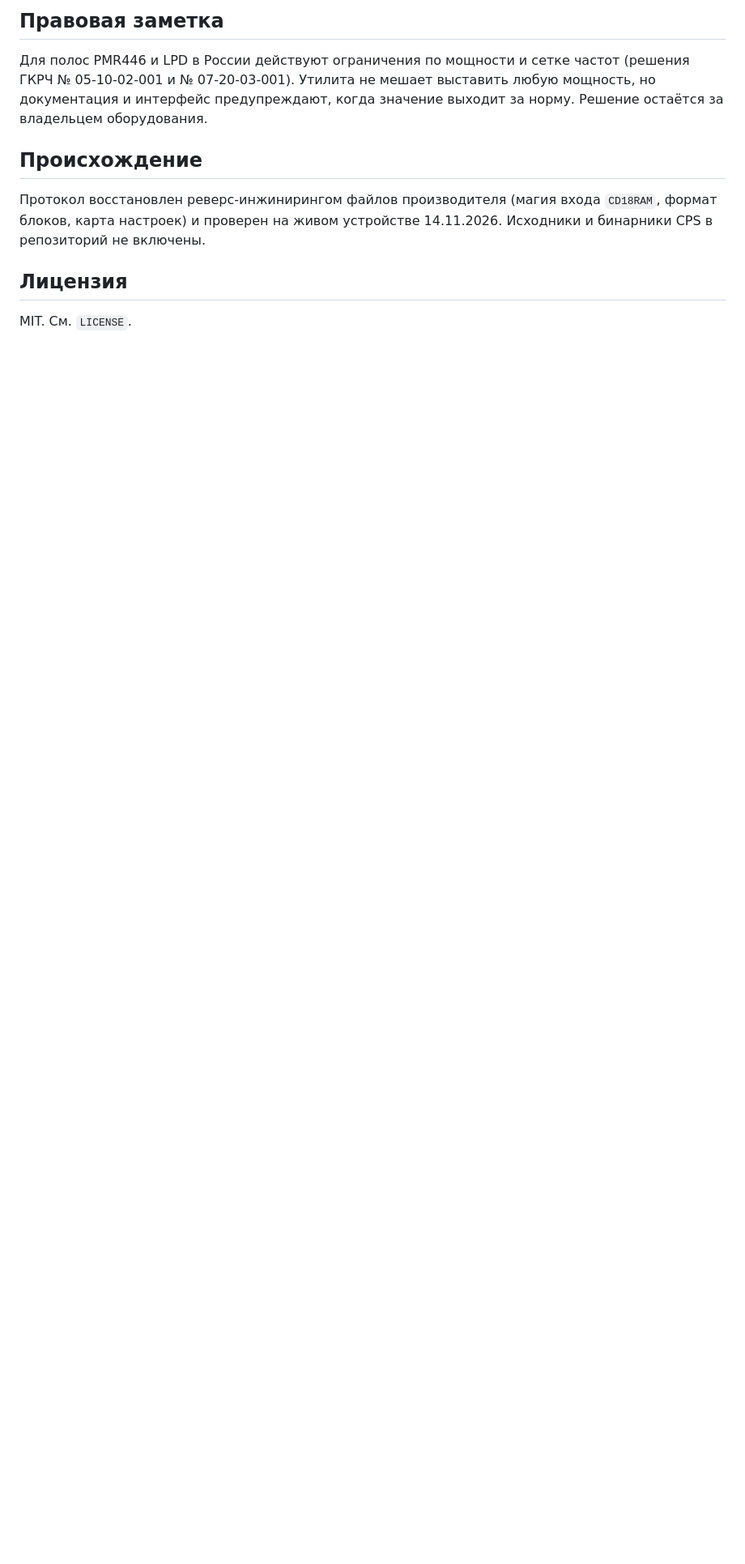
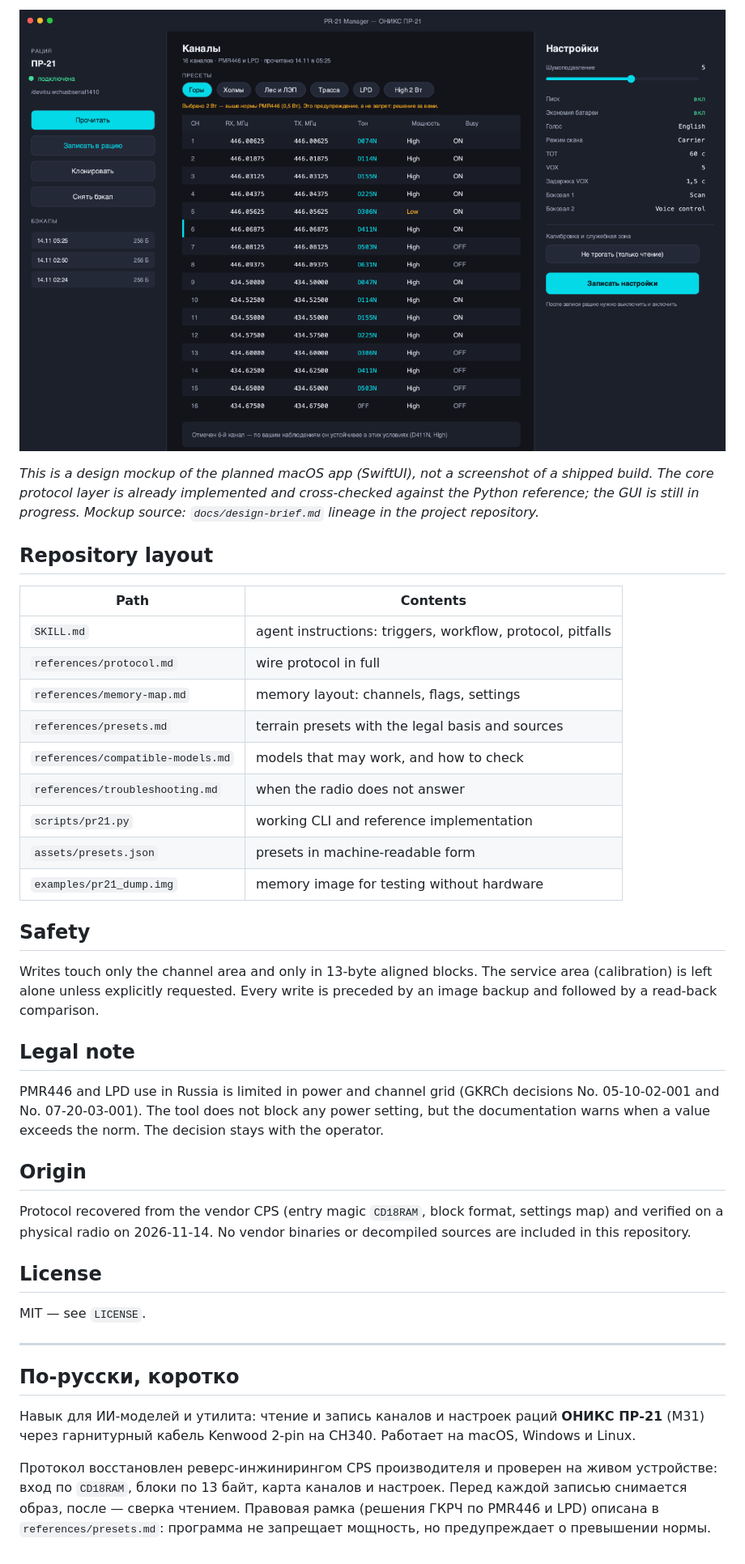
Before and after one commit to AndreNorte/radio-pr21-programmer, a Markdown page: README.md, the part around one of its changes. Shown at 81% size. GitHub-like rendering; pictures changed too: assets/screenshot-ui-mockup.png (added); blank space fills up the shorter version.

```diff
--- a/README.md
+++ b/README.md
@@ -39,17 +52,55 @@ python3 scripts/pr21.py write radio.img --yes     # записать с бэка
 
-## Правовая заметка
+![UI mockup — planned, not released](assets/screenshot-ui-mockup.png)
 
-Для полос PMR446 и LPD в России действуют ограничения по мощности и сетке частот
-(решения ГКРЧ № 05-10-02-001 и № 07-20-03-001). Утилита не мешает выставить любую мощность,
-но документация и интерфейс предупреждают, когда значение выходит за норму. Решение
-остаётся за владельцем оборудования.
+*This is a design mockup of the planned macOS app (SwiftUI), not a screenshot of a shipped
+build. The core protocol layer is already implemented and cross-checked against the Python
+reference; the GUI is still in progress. Mockup source: `docs/design-brief.md` lineage in the
+project repository.*
 
-## Происхождение
+## Repository layout
 
-Протокол восстановлен реверс-инжинирингом файлов производителя (магия входа `CD18RAM`,
-формат блоков, карта настроек) и проверен на живом устройстве 14.11.2026. Исходники и
-бинарники CPS в репозиторий не включены.
+| Path | Contents |
+|---|---|
+| `SKILL.md` | agent instructions: triggers, workflow, protocol, pitfalls |
+| `references/protocol.md` | wire protocol in full |
+| `references/memory-map.md` | memory layout: channels, flags, settings |
+| `references/presets.md` | terrain presets with the legal basis and sources |
+| `references/compatible-models.md` | models that may work, and how to check |
+| `references/troubleshooting.md` | when the radio does not answer |
+| `scripts/pr21.py` | working CLI and reference implementation |
+| `assets/presets.json` | presets in machine-readable form |
+| `examples/pr21_dump.img` | memory image for testing without hardware |
 
-## Лицензия
+## Safety
 
-MIT. См. `LICENSE`.
+Writes touch only the channel area and only in 13-byte aligned blocks. The service area
+(calibration) is left alone unless explicitly requested. Every write is preceded by an image
+backup and followed by a read-back comparison.
+
+## Legal note
+
+PMR446 and LPD use in Russia is limited in power and channel grid (GKRCh decisions
+No. 05-10-02-001 and No. 07-20-03-001). The tool does not block any power setting, but the
+documentation warns when a value exceeds the norm. The decision stays with the operator.
+
+## Origin
+
+Protocol recovered from the vendor CPS (entry magic `CD18RAM`, block format, settings map) and
+verified on a physical radio on 2026-11-14. No vendor binaries or decompiled sources are
+included in this repository.
+
+## License
+
+MIT — see `LICENSE`.
+
+---
+
+## По-русски, коротко
+
+Навык для ИИ-моделей и утилита: чтение и запись каналов и настроек раций **ОНИКС ПР-21**
+(M31) через гарнитурный кабель Kenwood 2-pin на CH340. Работает на macOS, Windows и Linux.
+
+Протокол восстановлен реверс-инжинирингом CPS производителя и проверен на живом устройстве:
+вход по `CD18RAM`, блоки по 13 байт, карта каналов и настроек. Перед каждой записью снимается
+образ, после — сверка чтением. Правовая рамка (решения ГКРЧ по PMR446 и LPD) описана в
+`references/presets.md`: программа не запрещает мощность, но предупреждает о превышении нормы.
```
Also changed, not shown: other parts of README.md (+38 -25 lines), assets/screenshot-cli.png (added).
